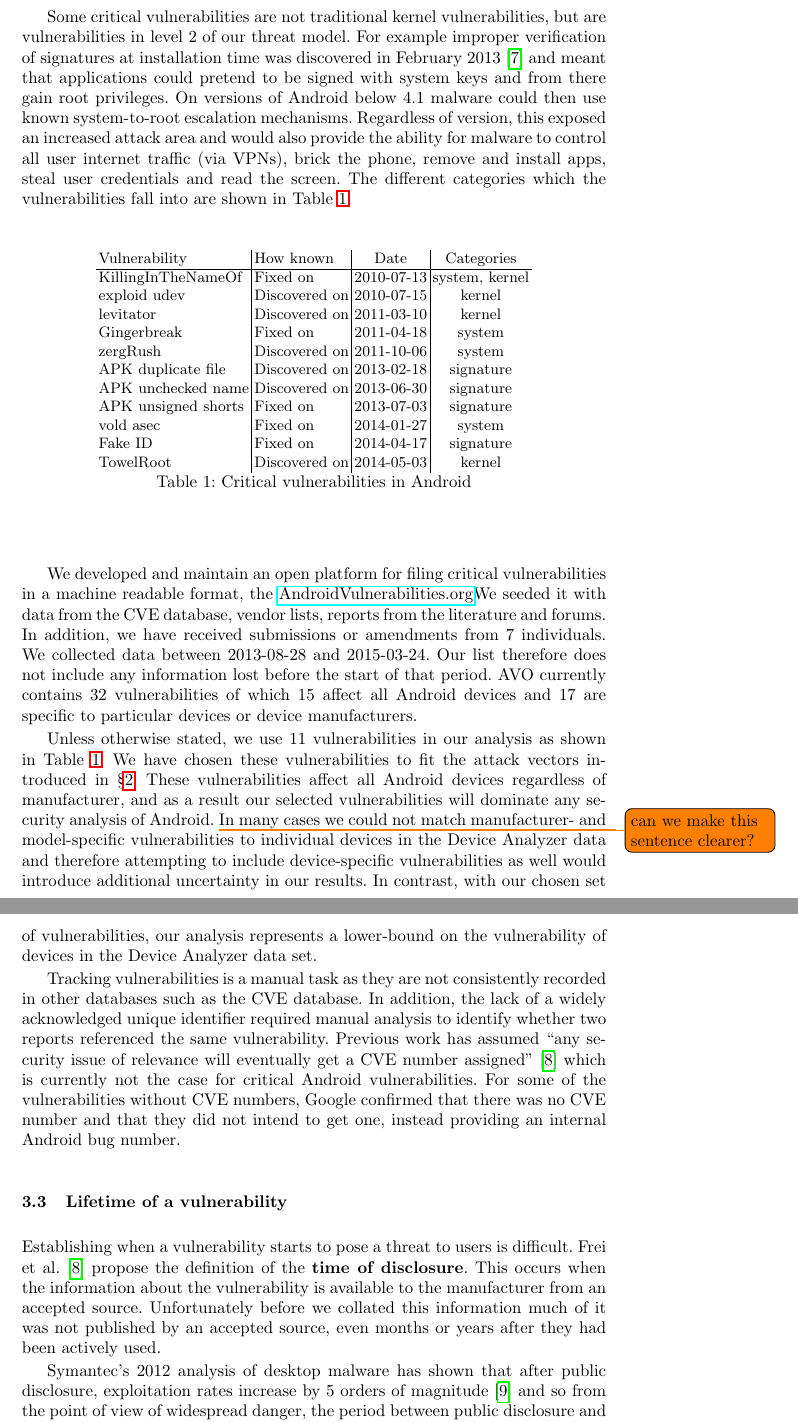
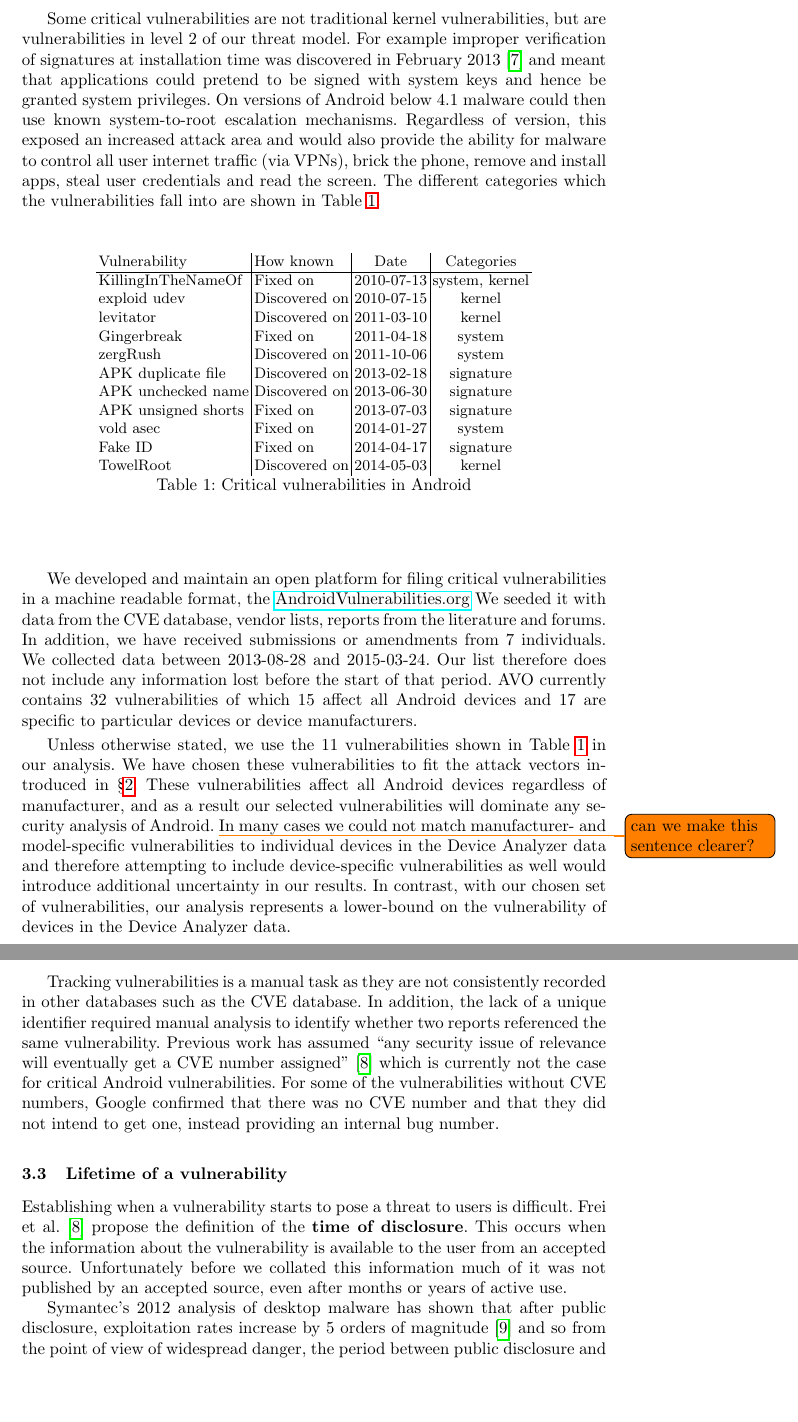
Before and after one commit to ucam-cl-dtg/paper-da-securityupdates, a LaTeX thesis (securityupdates.tex): two parts of pages 5 and 6 of 19 before the commit and two parts of pages 5 and 6 of 18 after it, joined at a grey line, cut so that both start at the same text, the shorter picture padded with empty space. Compiled offline with pdfLaTeX.

Commit message:
Reword to make it shorter - back under page limit

```diff
--- a/securityupdates.tex
+++ b/securityupdates.tex
@@ -196,37 +196,37 @@ This is not something that applications running on the phone can exploit to brea
 However there have been reports of Windows malware exploiting this vector.\footnote{\url{http://www.symantec.com/connect/blogs/windows-malware-attempts-infect-android-devices}}
 Unfortunately, many published exploits use ADB for convenience and so determining whether the use of ADB is necessary to exploit the vulnerability can be difficult.
 
-Some critical vulnerabilities are not traditional kernel vulnerabilities, but are vulnerabilities in level 2 of our threat model. For example improper verification of signatures at installation time was discovered in February 2013~\cite{Forristal2013} and meant that applications could pretend to be signed with system keys and from there gain root privileges.
+Some critical vulnerabilities are not traditional kernel vulnerabilities, but are vulnerabilities in level 2 of our threat model. For example improper verification of signatures at installation time was discovered in February 2013~\cite{Forristal2013} and meant that applications could pretend to be signed with system keys and hence be granted system privileges.
 On versions of Android below 4.1 malware could then use known system-to-root escalation mechanisms.
 Regardless of version, this exposed an increased attack area and would also provide the ability for malware to control all user internet traffic (via VPNs), brick the phone, remove and install apps, steal user credentials and read the screen.
 The different categories which the vulnerabilities fall into are shown in Table~\ref{tab:andvulns}.
 \avoTabAndVulns
 
-We developed and maintain an open platform for filing critical vulnerabilities in a machine readable format, the \href{http://androidvulnerabilities.org/}{AndroidVulnerabilities.org}%\footnote{\textbf{Note to reviewers:} we have removed our names and affiliation from the website for this review \textbf{with the exception of the contact page. Please do not visit the contact page until the review cycle has completed.}\vspace{-4em}} (\avo) website.
+We developed and maintain an open platform for filing critical vulnerabilities in a machine readable format, the \href{http://androidvulnerabilities.org/}{AndroidVulnerabilities.org} %\footnote{\textbf{Note to reviewers:} we have removed our names and affiliation from the website for this review \textbf{with the exception of the contact page. Please do not visit the contact page until the review cycle has completed.}\vspace{-4em}} (\avo) website.
 We seeded it with data from the CVE database, vendor lists, reports from the literature and forums.
 In addition, we have received submissions or amendments from \avoNumSubmitters\ individuals.
 We collected data between \avoStartDate\ and \avoEndDate.
 Our list therefore does not include any information lost before the start of that period.
 \avo\ currently contains \avoNumVulnerabilities\ vulnerabilities of which \avoNumVulnAllAndroid\ affect all Android devices and \avoNumVulnSpecific\ are specific to particular devices or device manufacturers.
 
-Unless otherwise stated, we use \daNumVulnsUsed\ vulnerabilities in our analysis as shown in Table~\ref{tab:andvulns}.
+Unless otherwise stated, we use the \daNumVulnsUsed\ vulnerabilities shown in Table~\ref{tab:andvulns} in our analysis.
 We have chosen these vulnerabilities to fit the attack vectors introduced in \S\ref{sec:threatmodel}.
 These vulnerabilities affect all Android devices regardless of manufacturer, and as a result our selected vulnerabilities will dominate any security analysis of Android. \todo{can we make this sentence clearer?}
 In many cases we could not match manufacturer- and model-specific vulnerabilities to individual devices in the \da\ data and therefore attempting to include device-specific vulnerabilities as well would introduce additional uncertainty in our results.
-In contrast, with our chosen set of vulnerabilities, our analysis represents a lower-bound on the vulnerability of devices in the \da\ data set.
+In contrast, with our chosen set of vulnerabilities, our analysis represents a lower-bound on the vulnerability of devices in the \da\ data.
 
 Tracking vulnerabilities is a manual task as they are not consistently recorded in other databases such as the CVE database.
-In addition, the lack of a widely acknowledged unique identifier required manual analysis to identify whether two reports referenced the same vulnerability.
+In addition, the lack of a unique identifier required manual analysis to identify whether two reports referenced the same vulnerability.
 Previous work has assumed ``any security issue of relevance will eventually get a CVE number assigned"~\cite{Frei2010} which is currently not the case for critical Android vulnerabilities.
-For some of the vulnerabilities without CVE numbers, Google confirmed that there was no CVE number and that they did not intend to get one, instead providing an internal Android bug number.
+For some of the vulnerabilities without CVE numbers, Google confirmed that there was no CVE number and that they did not intend to get one, instead providing an internal bug number.
 
 
 \subsection{Lifetime of a vulnerability}
 
 Establishing when a vulnerability starts to pose a threat to users is difficult.
 Frei et al.~\cite{Frei2010} propose the definition of the \textbf{time of disclosure}.
-This occurs when the information about the vulnerability is available to the manufacturer from an accepted source.
-Unfortunately before we collated this information much of it was not published by an accepted source, even months or years after they had been actively used.
+This occurs when the information about the vulnerability is available to the user from an accepted source.
+Unfortunately before we collated this information much of it was not published by an accepted source, even after months or years of active use.
 
 Symantec's 2012 analysis of desktop malware has shown that after public disclosure, exploitation rates increase by 5 orders of magnitude~\cite{Bilge2012} and so from the point of view of widespread danger, the period between public disclosure and the date of the fix being deployed to most devices is the most critical.
 However they also show that zero-day vulnerabilities are typically used for 312 days before they are publicly disclosed, often to target particular organisations.
```
Also changed, not shown: securityupdates.tex (8 more changed lines).
